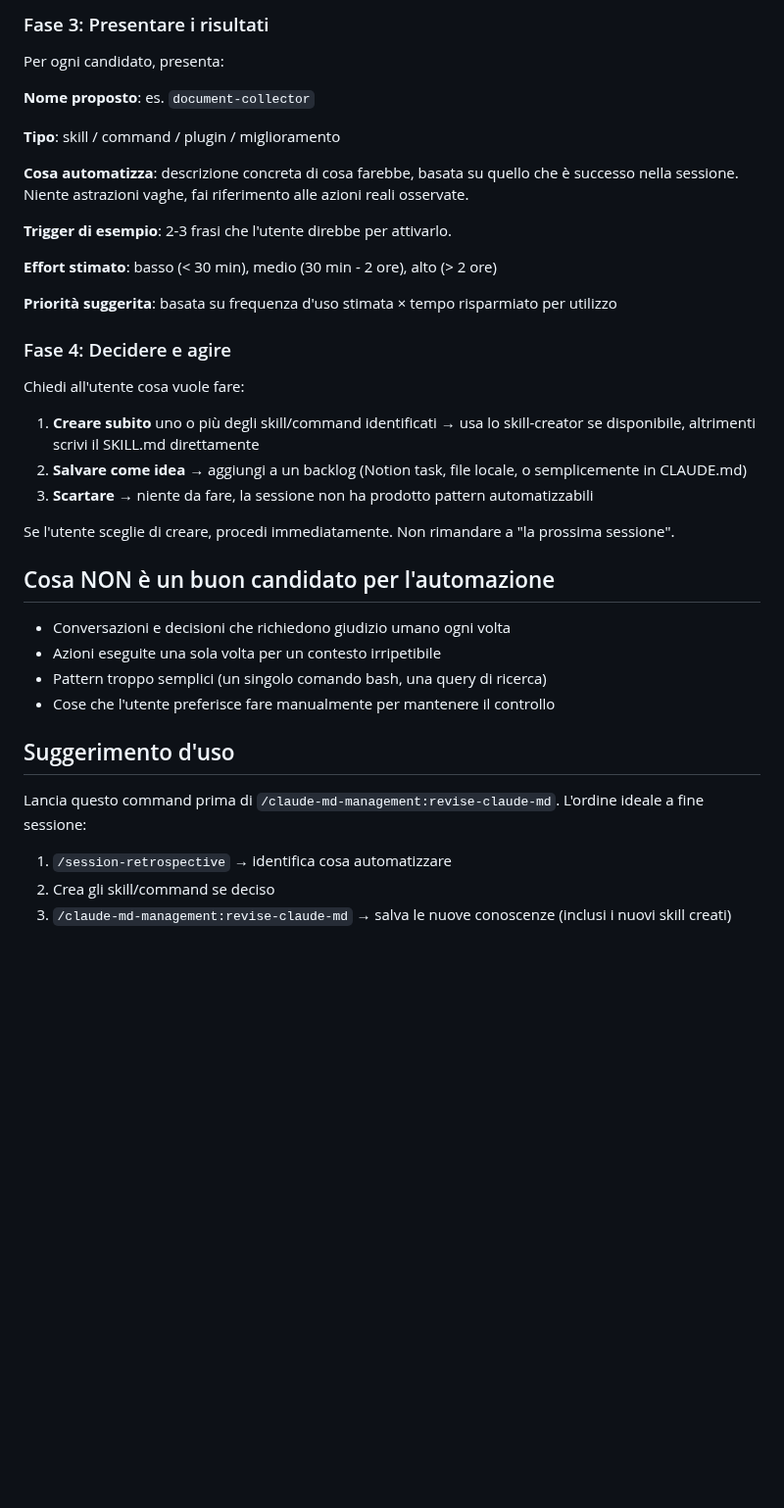
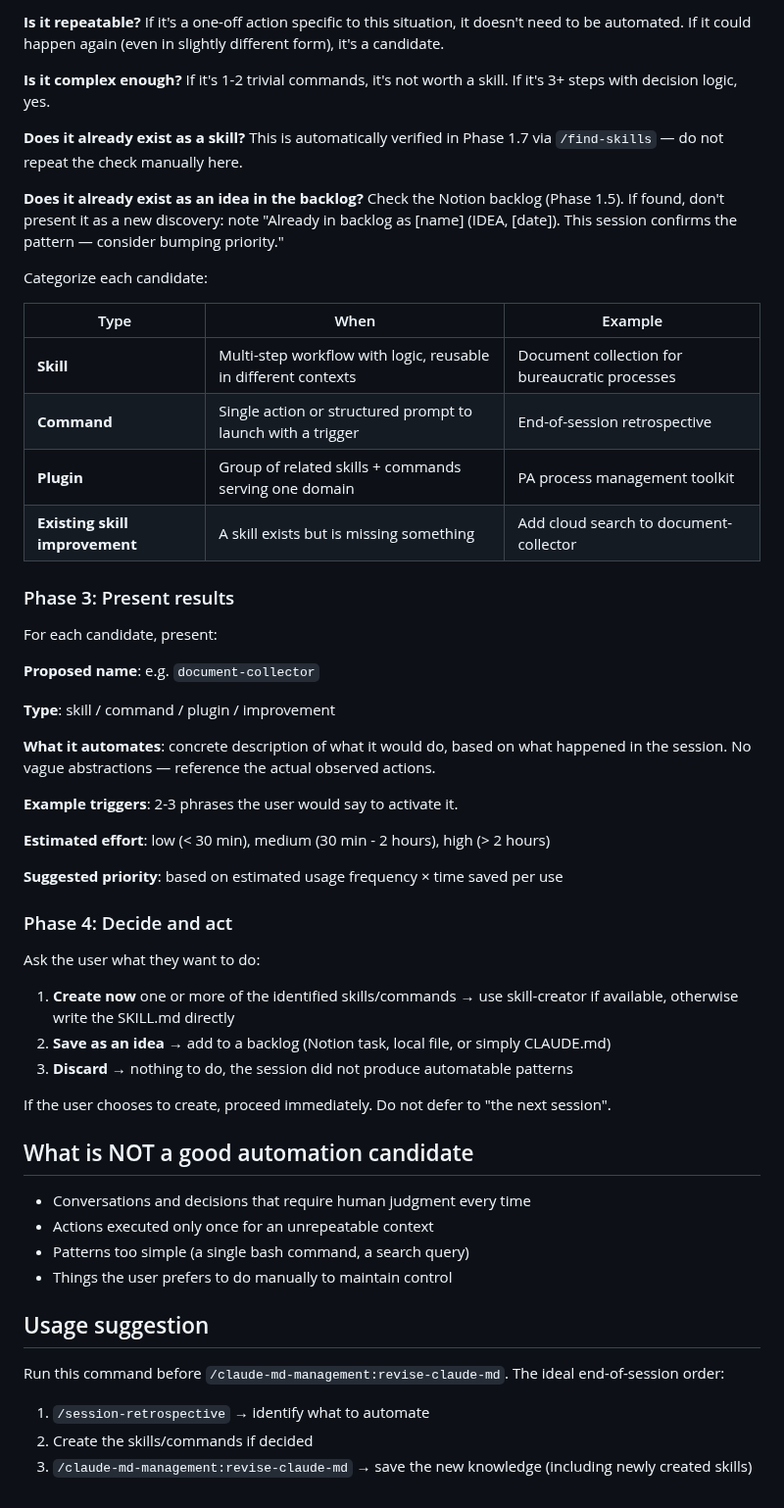
Before and after one commit to glodyfimpa/claude-skills, a Markdown page: session-retrospective/SKILL.md, the part around one of its changes. Shown at 98% size. Rendered like a GitHub page; blank space fills up the shorter version.

```diff
--- a/session-retrospective/SKILL.md
+++ b/session-retrospective/SKILL.md
@@ -66,41 +64,58 @@ Categorizza ogni candidato:
 
-### Fase 3: Presentare i risultati
+**Is it repeatable?** If it's a one-off action specific to this situation, it doesn't need to be automated. If it could happen again (even in slightly different form), it's a candidate.
 
-Per ogni candidato, presenta:
+**Is it complex enough?** If it's 1-2 trivial commands, it's not worth a skill. If it's 3+ steps with decision logic, yes.
 
-**Nome proposto**: es. `document-collector`
+**Does it already exist as a skill?** This is automatically verified in Phase 1.7 via `/find-skills` — do not repeat the check manually here.
 
-**Tipo**: skill / command / plugin / miglioramento
+**Does it already exist as an idea in the backlog?** Check the Notion backlog (Phase 1.5). If found, don't present it as a new discovery: note "Already in backlog as [name] (IDEA, [date]). This session confirms the pattern — consider bumping priority."
 
-**Cosa automatizza**: descrizione concreta di cosa farebbe, basata su quello che è successo nella sessione. Niente astrazioni vaghe, fai riferimento alle azioni reali osservate.
+Categorize each candidate:
 
-**Trigger di esempio**: 2-3 frasi che l'utente direbbe per attivarlo.
+| Type | When | Example |
+|------|------|---------|
+| **Skill** | Multi-step workflow with logic, reusable in different contexts | Document collection for bureaucratic processes |
+| **Command** | Single action or structured prompt to launch with a trigger | End-of-session retrospective |
+| **Plugin** | Group of related skills + commands serving one domain | PA process management toolkit |
+| **Existing skill improvement** | A skill exists but is missing something | Add cloud search to document-collector |
 
-**Effort stimato**: basso (< 30 min), medio (30 min - 2 ore), alto (> 2 ore)
+### Phase 3: Present results
 
-**Priorità suggerita**: basata su frequenza d'uso stimata × tempo risparmiato per utilizzo
+For each candidate, present:
 
-### Fase 4: Decidere e agire
+**Proposed name**: e.g. `document-collector`
 
-Chiedi all'utente cosa vuole fare:
+**Type**: skill / command / plugin / improvement
 
-1. **Creare subito** uno o più degli skill/command identificati → usa lo skill-creator se disponibile, altrimenti scrivi il SKILL.md direttamente
-2. **Salvare come idea** → aggiungi a un backlog (Notion task, file locale, o semplicemente in CLAUDE.md)
-3. **Scartare** → niente da fare, la sessione non ha prodotto pattern automatizzabili
+**What it automates**: concrete description of what it would do, based on what happened in the session. No vague abstractions — reference the actual observed actions.
 
-Se l'utente sceglie di creare, procedi immediatamente. Non rimandare a "la prossima sessione".
+**Example triggers**: 2-3 phrases the user would say to activate it.
 
-## Cosa NON è un buon candidato per l'automazione
+**Estimated effort**: low (< 30 min), medium (30 min - 2 hours), high (> 2 hours)
 
-- Conversazioni e decisioni che richiedono giudizio umano ogni volta
-- Azioni eseguite una sola volta per un contesto irripetibile
-- Pattern troppo semplici (un singolo comando bash, una query di ricerca)
-- Cose che l'utente preferisce fare manualmente per mantenere il controllo
+**Suggested priority**: based on estimated usage frequency × time saved per use
 
-## Suggerimento d'uso
+### Phase 4: Decide and act
 
-Lancia questo command prima di `/claude-md-management:revise-claude-md`. L'ordine ideale a fine sessione:
+Ask the user what they want to do:
 
-1. `/session-retrospective` → identifica cosa automatizzare
-2. Crea gli skill/command se deciso
-3. `/claude-md-management:revise-claude-md` → salva le nuove conoscenze (inclusi i nuovi skill creati)
+1. **Create now** one or more of the identified skills/commands → use skill-creator if available, otherwise write the SKILL.md directly
+2. **Save as an idea** → add to a backlog (Notion task, local file, or simply CLAUDE.md)
+3. **Discard** → nothing to do, the session did not produce automatable patterns
+
+If the user chooses to create, proceed immediately. Do not defer to "the next session".
+
+## What is NOT a good automation candidate
+
+- Conversations and decisions that require human judgment every time
+- Actions executed only once for an unrepeatable context
+- Patterns too simple (a single bash command, a search query)
+- Things the user prefers to do manually to maintain control
+
+## Usage suggestion
+
+Run this command before `/claude-md-management:revise-claude-md`. The ideal end-of-session order:
+
+1. `/session-retrospective` → identify what to automate
+2. Create the skills/commands if decided
+3. `/claude-md-management:revise-claude-md` → save the new knowledge (including newly created skills)
```
Also changed, not shown: other parts of session-retrospective/SKILL.md (+31 -33 lines), 1 other file.
